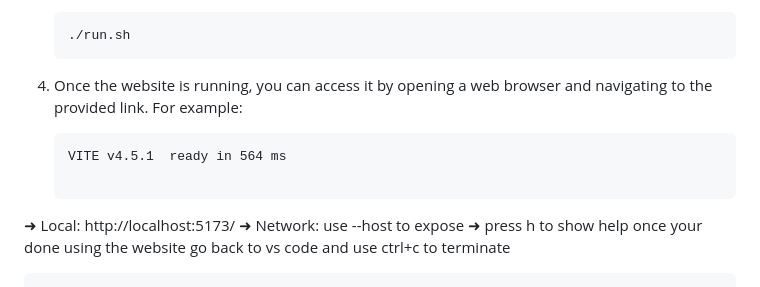
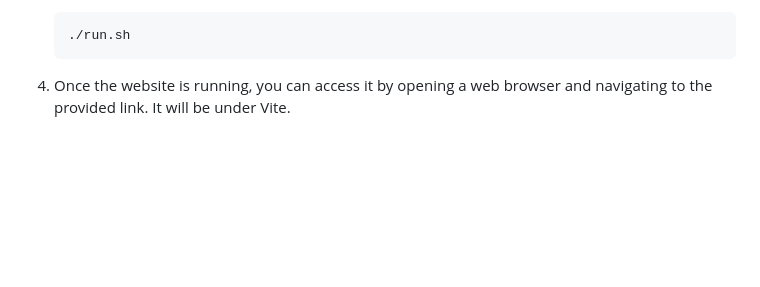
Before and after one commit to UCR-Senior-Design/course-project-bic, a Markdown page: README.md, the part around one of its changes. Drawn GitHub-style; blank space fills up the shorter version.

````diff
--- a/README.md
+++ b/README.md
@@ -76,11 +76,4 @@ To run the website, follow these steps:
    ./run.sh
    ```
 
-4. Once the website is running, you can access it by opening a web browser and navigating to the provided link. For example:
-   ```
-   VITE v4.5.1  ready in 564 ms
-
-  ➜  Local:   http://localhost:5173/
-  ➜  Network: use --host to expose
-  ➜  press h to show help once your done using the website go back to vs code and use ctrl+c to terminate
-  ```
+4. Once the website is running, you can access it by opening a web browser and navigating to the provided link. It will be under Vite.
````
Also changed, not shown: other parts of README.md (+1 -1 lines).
